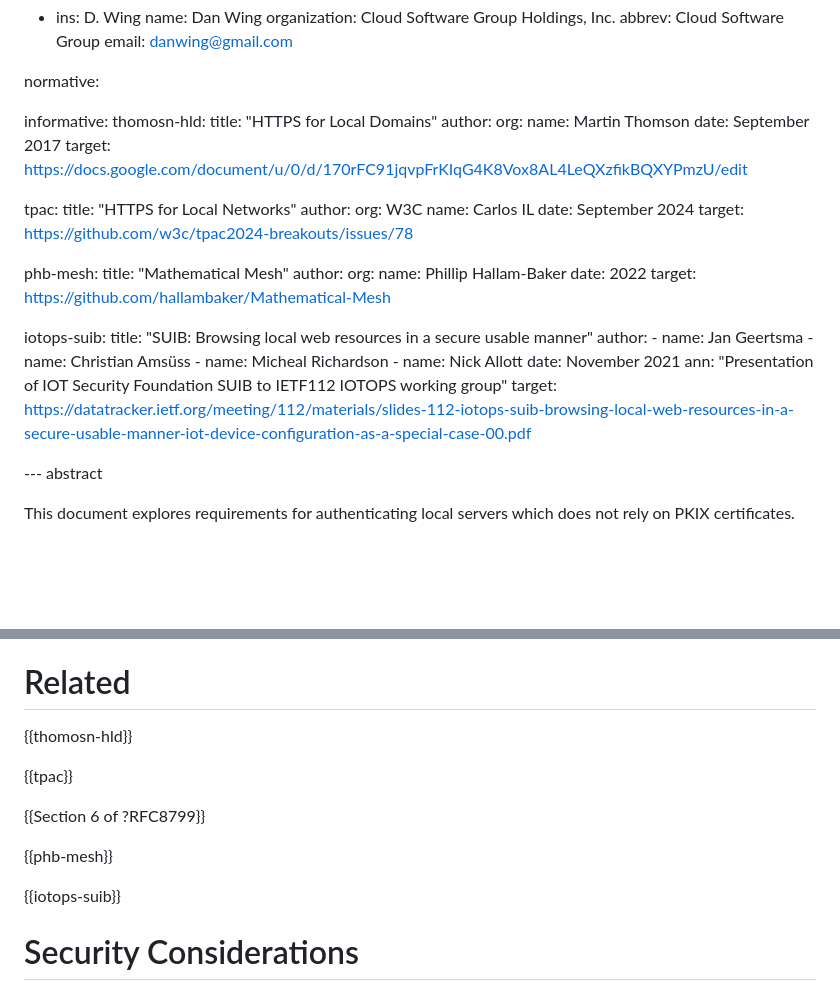
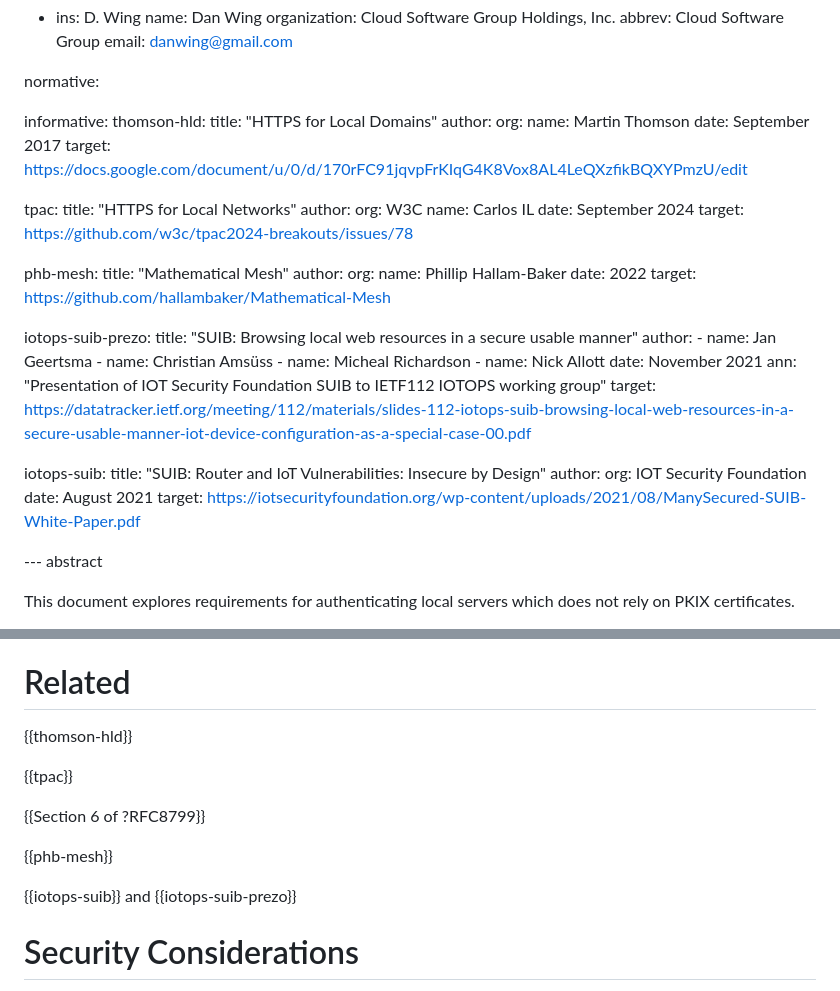
Before and after one commit to danwing/settle-requirements, a Markdown page: draft-nygren-requirements-https-local-domains.md, 2 parts joined by grey strips. Rendered like a GitHub page; blank space fills up the shorter version.

Commit message:
add reference to SUIB white paper; corrected typo of thomson-hld

```diff
--- a/draft-nygren-requirements-https-local-domains.md
+++ b/draft-nygren-requirements-https-local-domains.md
@@ -41,7 +41,7 @@ author:
 normative:
 
 informative:
-  thomosn-hld:
+  thomson-hld:
     title: "HTTPS for Local Domains"
     author:
       org:
@@ -65,7 +65,7 @@ informative:
      date: 2022
      target: https://github.com/hallambaker/Mathematical-Mesh
 
-  iotops-suib:
+  iotops-suib-prezo:
      title: "SUIB: Browsing local web resources in a secure usable manner"
      author:
        -
@@ -79,6 +79,17 @@ informative:
      date: November 2021
      ann: "Presentation of IOT Security Foundation SUIB to IETF112 IOTOPS working group"
      target: https://datatracker.ietf.org/meeting/112/materials/slides-112-iotops-suib-browsing-local-web-resources-in-a-secure-usable-manner-iot-device-configuration-as-a-special-case-00.pdf
+
+
+
+  iotops-suib:
+     title: "SUIB: Router and IoT Vulnerabilities: Insecure by Design"
+     author:
+       org: IOT Security Foundation
+     date: August 2021
+     target: https://iotsecurityfoundation.org/wp-content/uploads/2021/08/ManySecured-SUIB-White-Paper.pdf
+
+
 
 
 --- abstract
@@ -239,7 +250,7 @@ secure association rooted in the connection that sent it:
 
 # Related
 
-{{thomosn-hld}}
+{{thomson-hld}}
 
 {{tpac}}
 
@@ -247,7 +258,7 @@ secure association rooted in the connection that sent it:
 
 {{phb-mesh}}
 
-{{iotops-suib}}
+{{iotops-suib}} and {{iotops-suib-prezo}}
 
 # Security Considerations
 
```
